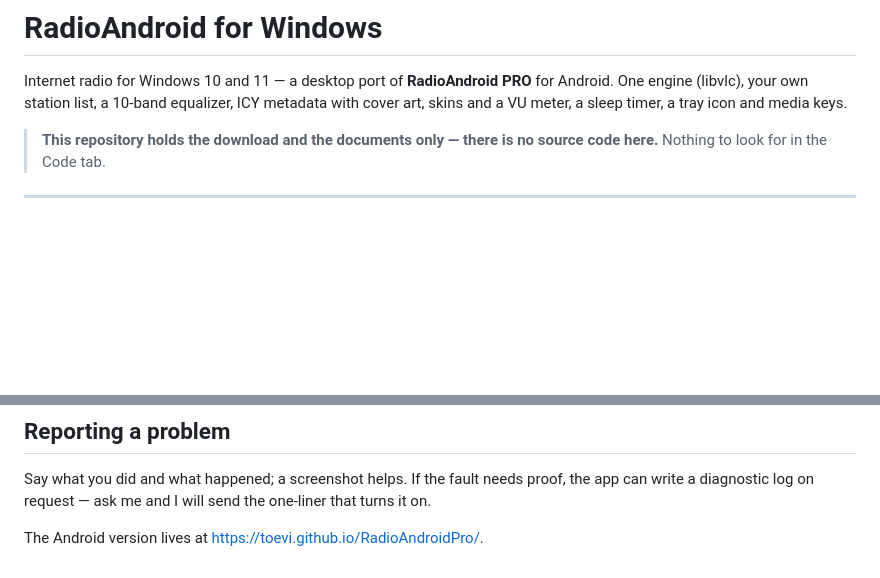
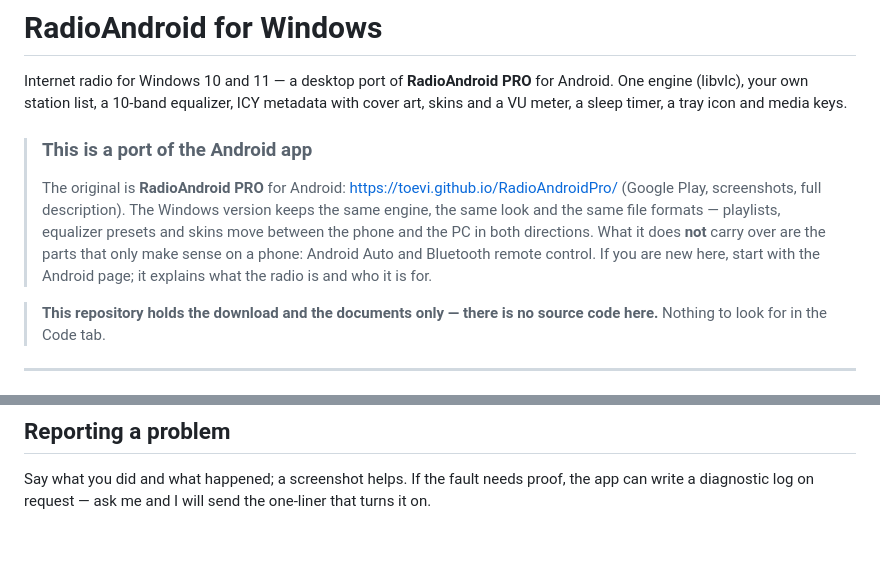
Before and after one commit to toevi/RadioAndroid-Windows, a Markdown page: README.md, 2 parts joined by grey strips. Rendered like a GitHub page; blank space fills up the shorter version.

Commit message:
README: the Android original is named at the top, not in a closing line
This is a port, so where it comes from is the first thing a reader needs: the block right under the
title links to the RadioAndroid PRO page, says the engine, look and file formats are the same and
move both ways, and says what deliberately did not come across (Android Auto, Bluetooth).

Co-Authored-By: Claude Opus 5 <noreply@anthropic.com>
Claude-Session: https://claude.ai/code/session_018dXAv8sfsvnCUEZB5wJ9mx

```diff
--- a/README.md
+++ b/README.md
@@ -3,6 +3,14 @@
 Internet radio for Windows 10 and 11 — a desktop port of **RadioAndroid PRO** for Android. One engine
 (libvlc), your own station list, a 10-band equalizer, ICY metadata with cover art, skins and a VU
 meter, a sleep timer, a tray icon and media keys.
+
+> ### This is a port of the Android app
+> The original is **RadioAndroid PRO** for Android: <https://toevi.github.io/RadioAndroidPro/>
+> (Google Play, screenshots, full description). The Windows version keeps the same engine, the same
+> look and the same file formats — playlists, equalizer presets and skins move between the phone and
+> the PC in both directions. What it does **not** carry over are the parts that only make sense on a
+> phone: Android Auto and Bluetooth remote control. If you are new here, start with the Android page;
+> it explains what the radio is and who it is for.
 
 > **This repository holds the download and the documents only — there is no source code here.**
 > Nothing to look for in the Code tab.
@@ -98,5 +106,3 @@ optional, and nothing in the app depends on it.
 
 Say what you did and what happened; a screenshot helps. If the fault needs proof, the app can write a
 diagnostic log on request — ask me and I will send the one-liner that turns it on.
-
-The Android version lives at <https://toevi.github.io/RadioAndroidPro/>.
```
